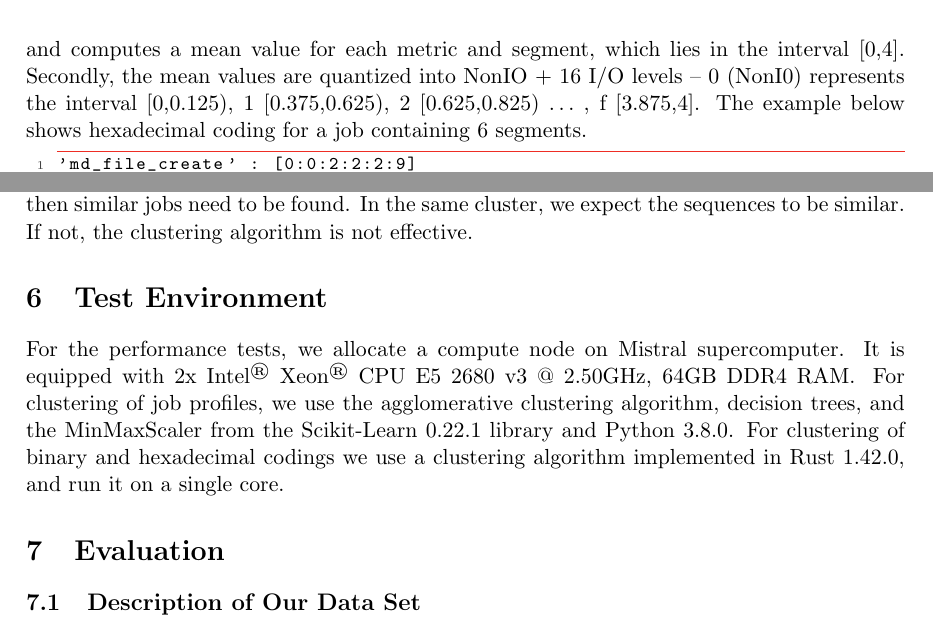
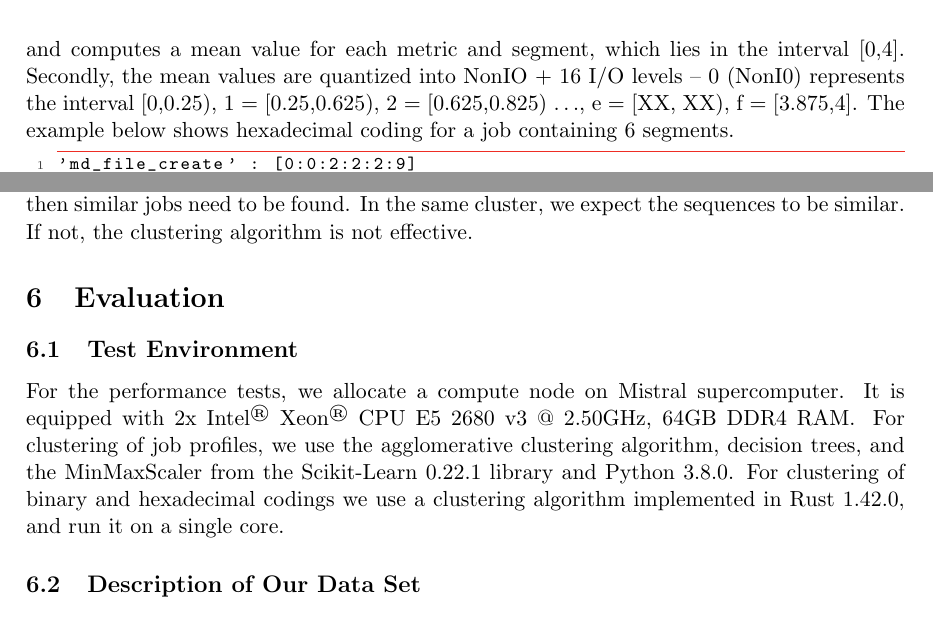
Before and after one commit to VI4IO/jhps-incubator-06-temporal, a LaTeX document (main.tex): two parts of pages 12 and 19 of 41, joined at a grey line, cut so that both start at the same text. Compiled offline with pdfLaTeX.

Commit message:
Hinweis Eugen.

```diff
--- a/main.tex
+++ b/main.tex
@@ -519,7 +519,7 @@ This coding preserves monitoring data for each metric and each segment.
 As the name suggests, the value of a segment is converted into a hexadecimal number to allow creation of a string representing the I/O behavior.
 The numbers are obtained in two steps.
 Firstly, the dimension reduction aggregates the file system and the node dimensions and computes a mean value for each metric and segment, which lies in the interval [0,4].
-Secondly, the mean values are quantized into NonIO + 16 I/O levels -- 0 (NonI0) represents the interval [0,0.125), 1 [0.375,0.625), 2 [0.625,0.825) $ \ldots $ , f [3.875,4].
+Secondly, the mean values are quantized into NonIO + 16 I/O levels -- 0 (NonI0) represents the interval [0,0.25), 1 = [0.25,0.625), 2 = [0.625,0.825) $ \ldots $, e = [XX, XX), f = [3.875,4].
 The example below shows hexadecimal coding for a job containing 6 segments.
 
 \begin{lstlisting}[caption={Hexadecimal coding of a six segments long job.}]
@@ -1199,7 +1199,11 @@ In the same cluster, we expect the sequences to be similar.
 If not, the clustering algorithm is not effective.
 
 
-\section{Test Environment}%
+
+\section{Evaluation}%
+\label{sec:evaluation}
+
+\subsection{Test Environment}%
 \label{sec:test_environment}
 For the performance tests, we allocate a compute node on Mistral supercomputer.
 It is equipped with 2x Intel\textsuperscript\textregistered\@ Xeon\textsuperscript\textregistered\@ CPU E5 2680 v3 @ 2.50GHz, 64GB DDR4 RAM\@.
@@ -1207,8 +1211,6 @@ For clustering of job profiles, we use the agglomerative clustering algorithm, d
 For clustering of binary and hexadecimal codings we use a clustering algorithm implemented in Rust 1.42.0, and run it on a single core.
 
 
-\section{Evaluation}%
-\label{sec:evaluation}
 \subsection{Description of Our Data Set}
 This section describes the job data extracted from Mistral, originally we gathered 1\,million jobs from a period of 203 days.
 Mostly jobs are allowed to run up to 8-hours, leading to time series with up to 48 segments.
```
